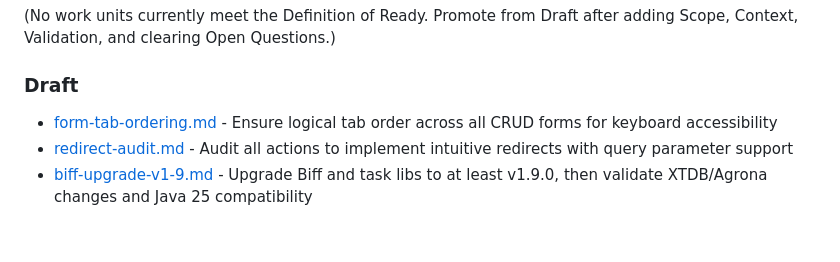
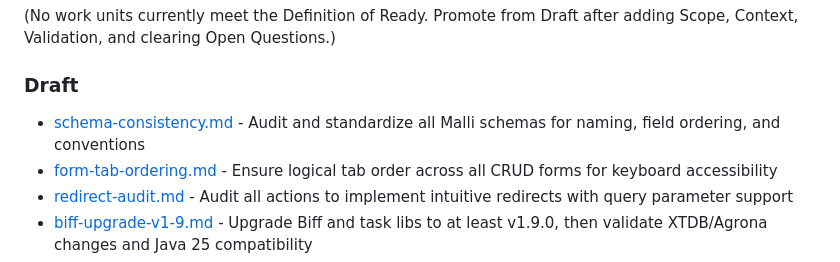
Before and after one commit to jgoodhcg/gleanmo, a Markdown page: roadmap/index.md, the part around the change. Rendered like a GitHub page; blank space fills up the shorter version.

Commit message:
Add schema consistency audit work unit to roadmap
Co-authored-by: GLM <zai-org@users.noreply.github.com>
AI-Provider: z.ai
AI-Product: opencode
AI-Model: glm-5

```diff
--- a/roadmap/index.md
+++ b/roadmap/index.md
@@ -33,6 +33,7 @@ goal: "Build a personal quantified-self system that is fast, reliable, and fully
 
 ### Draft
 
+- [schema-consistency.md](./schema-consistency.md) - Audit and standardize all Malli schemas for naming, field ordering, and conventions
 - [form-tab-ordering.md](./form-tab-ordering.md) - Ensure logical tab order across all CRUD forms for keyboard accessibility
 - [redirect-audit.md](./redirect-audit.md) - Audit all actions to implement intuitive redirects with query parameter support
 - [biff-upgrade-v1-9.md](./biff-upgrade-v1-9.md) - Upgrade Biff and task libs to at least v1.9.0, then validate XTDB/Agrona changes and Java 25 compatibility
```
Also changed, not shown: roadmap/schema-consistency.md (added, +55 -0 lines).
